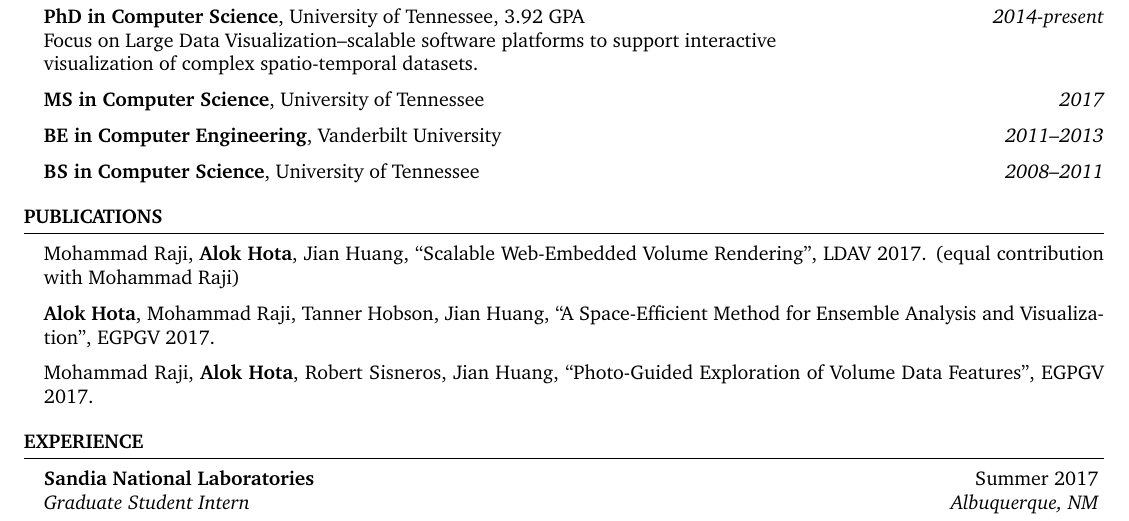
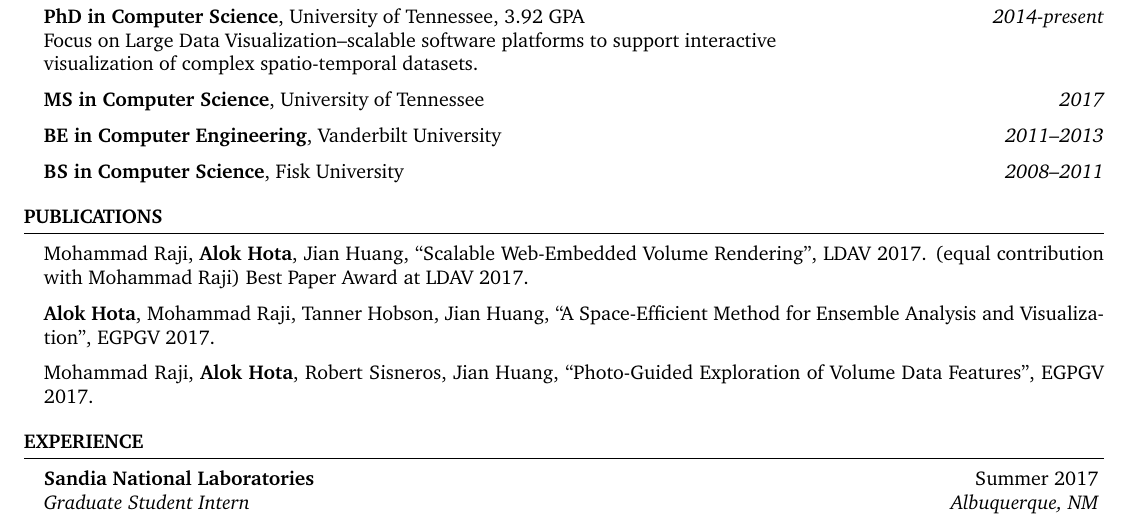
Before and after one commit to ahota/resume, a LaTeX CV (resume.tex): part of the page, cut so that both start at the same text. Compiled offline with pdfLaTeX.

Commit message:
fixed utk -> fisk

```diff
--- a/resume.tex
+++ b/resume.tex
@@ -51,7 +51,7 @@
 
 {{\bf BE in Computer Engineering}, Vanderbilt University} \hfill {\em 2011--2013}
 
-{{\bf BS in Computer Science}, University of Tennessee} \hfill {\em 2008--2011}
+{{\bf BS in Computer Science}, Fisk University} \hfill {\em 2008--2011}
 
 \end{rSection}
 
@@ -61,6 +61,7 @@
 
 \begin{rSection}{Publications}
     Mohammad Raji, \textbf{Alok Hota}, Jian Huang, ``Scalable Web-Embedded Volume Rendering'', LDAV 2017. (equal contribution with Mohammad Raji)
+    Best Paper Award at LDAV 2017.
 
     \textbf{Alok Hota}, Mohammad Raji, Tanner Hobson, Jian Huang, ``A Space-Efficient Method for Ensemble Analysis and Visualization'', EGPGV 2017.
 
```
